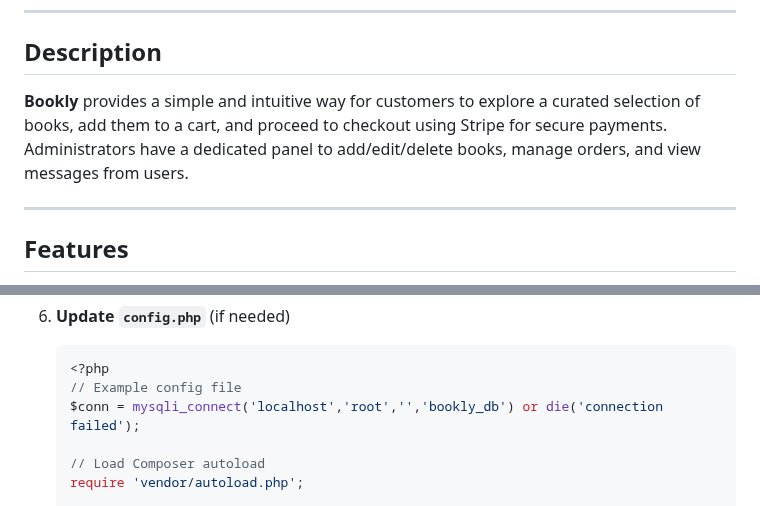
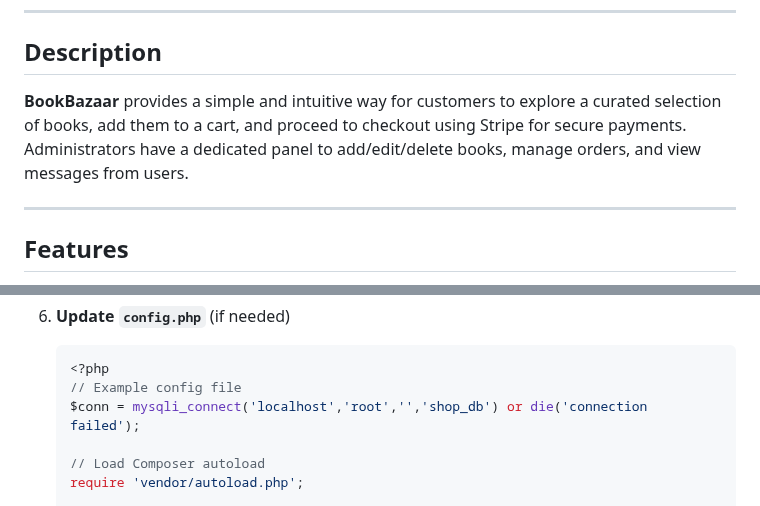
Before and after one commit to sahilmate/bookbazaar, a Markdown page: README.md, 2 parts joined by grey strips. GitHub-like rendering.

````diff
--- a/README.md
+++ b/README.md
@@ -19,7 +19,7 @@ An online book store built with **PHP**, **MySQL**, **HTML/CSS**, **JavaScript**
 
 ## Description
 
-**Bookly** provides a simple and intuitive way for customers to explore a curated selection of books, add them to a cart, and proceed to checkout using Stripe for secure payments. Administrators have a dedicated panel to add/edit/delete books, manage orders, and view messages from users.
+**BookBazaar** provides a simple and intuitive way for customers to explore a curated selection of books, add them to a cart, and proceed to checkout using Stripe for secure payments. Administrators have a dedicated panel to add/edit/delete books, manage orders, and view messages from users.
 
 ---
 
@@ -110,7 +110,7 @@ Follow these steps to get the project running on your local machine:
    ```php
    <?php
    // Example config file
-   $conn = mysqli_connect('localhost','root','','bookly_db') or die('connection failed');
+   $conn = mysqli_connect('localhost','root','','shop_db') or die('connection failed');
 
    // Load Composer autoload
    require 'vendor/autoload.php';
````
